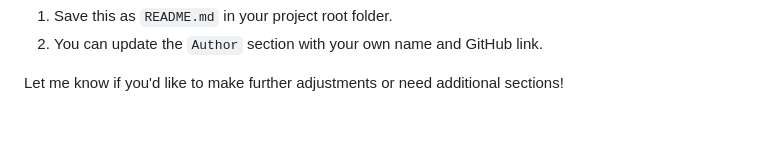
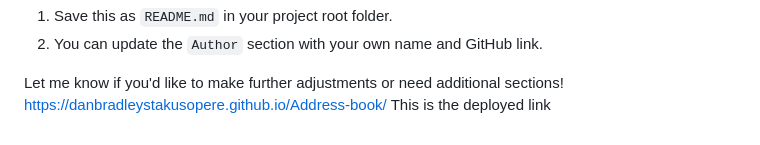
Before and after one commit to Danbradleystakusopere/Address-book, a Markdown page: README.md, the part around the change. Rendered like a GitHub page.

```diff
--- a/README.md
+++ b/README.md
@@ -88,3 +88,5 @@ This `README.md` file includes everything in one place: an introduction, feature
 2. You can update the `Author` section with your own name and GitHub link.
 
 Let me know if you'd like to make further adjustments or need additional sections!
+ https://danbradleystakusopere.github.io/Address-book/
+ This is the deployed link
```
